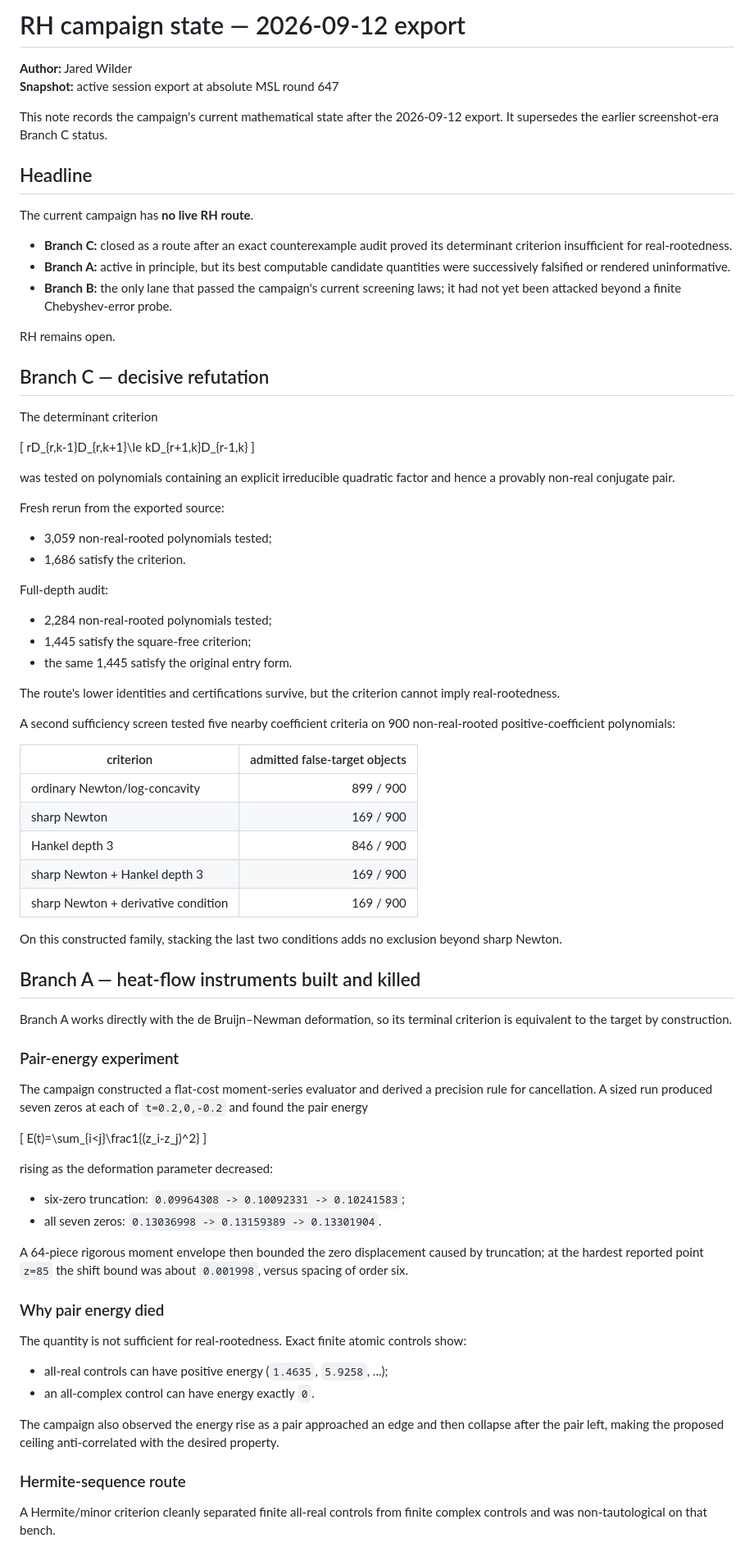
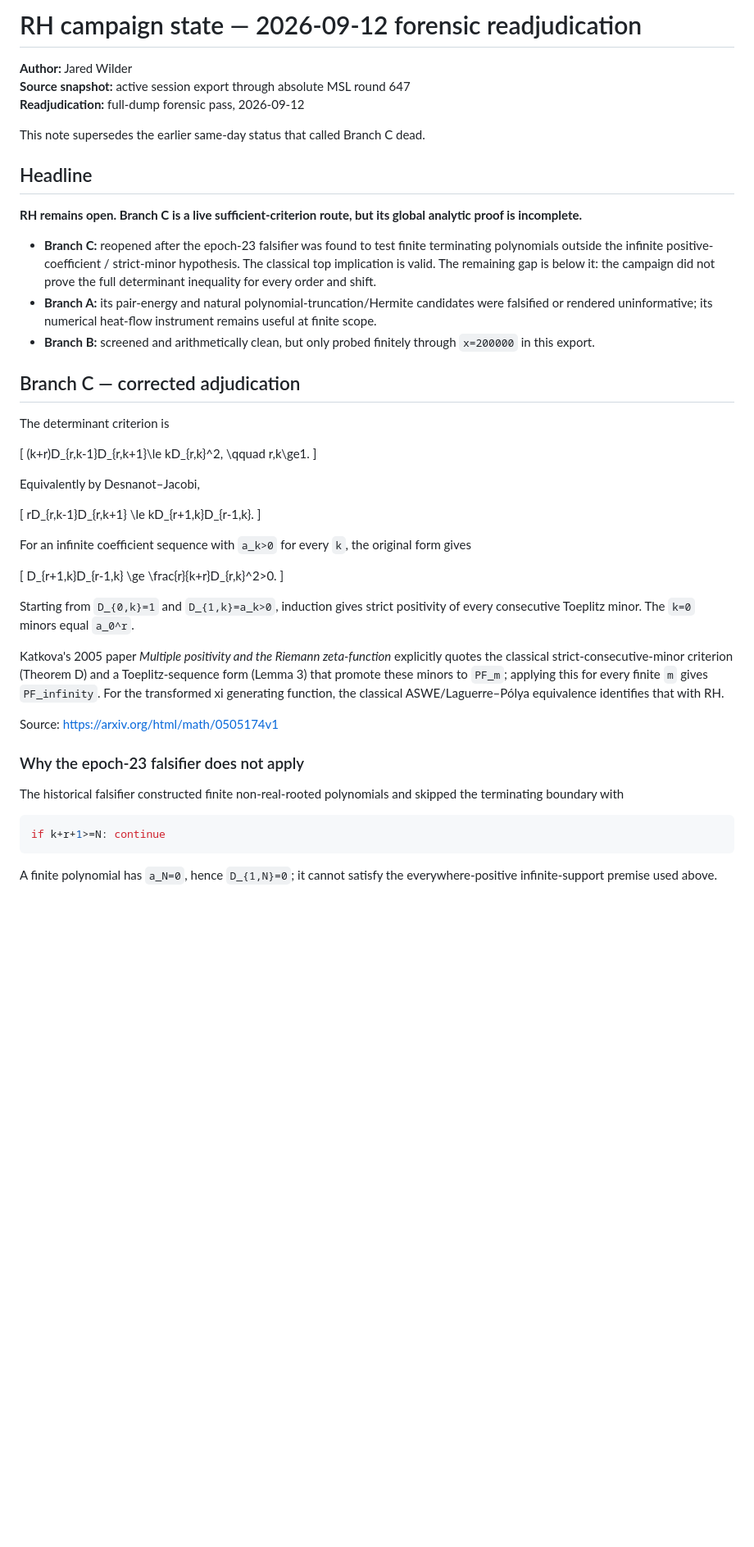
Before and after one commit to jaredwilder/unpublished-math-papers, a Markdown page: riemann-hypothesis/CURRENT-CAMPAIGN-STATE-2026-09-12.md, the part around one of its changes. Shown at 82% size. GitHub-like rendering; blank space fills up the shorter version.

Commit message:
Readjudicate current RH campaign state: reopen Branch C with exact analytic gap

````diff
--- a/riemann-hypothesis/CURRENT-CAMPAIGN-STATE-2026-09-12.md
+++ b/riemann-hypothesis/CURRENT-CAMPAIGN-STATE-2026-09-12.md
@@ -1,84 +1,55 @@
-# RH campaign state — 2026-09-12 export
+# RH campaign state — 2026-09-12 forensic readjudication
 
 **Author:** Jared Wilder
-**Snapshot:** active session export at absolute MSL round 647
+**Source snapshot:** active session export through absolute MSL round 647
+**Readjudication:** full-dump forensic pass, 2026-09-12
 
-This note records the campaign's current mathematical state after the 2026-09-12 export. It supersedes the earlier screenshot-era Branch C status.
+This note supersedes the earlier same-day status that called Branch C dead.
 
 ## Headline
 
-The current campaign has **no live RH route**.
+**RH remains open. Branch C is a live sufficient-criterion route, but its global analytic proof is incomplete.**
 
-- **Branch C:** closed as a route after an exact counterexample audit proved its determinant criterion insufficient for real-rootedness.
-- **Branch A:** active in principle, but its best computable candidate quantities were successively falsified or rendered uninformative.
-- **Branch B:** the only lane that passed the campaign's current screening laws; it had not yet been attacked beyond a finite Chebyshev-error probe.
+- **Branch C:** reopened after the epoch-23 falsifier was found to test finite terminating polynomials outside the infinite positive-coefficient / strict-minor hypothesis. The classical top implication is valid. The remaining gap is below it: the campaign did not prove the full determinant inequality for every order and shift.
+- **Branch A:** its pair-energy and natural polynomial-truncation/Hermite candidates were falsified or rendered uninformative; its numerical heat-flow instrument remains useful at finite scope.
+- **Branch B:** screened and arithmetically clean, but only probed finitely through `x=200000` in this export.
 
-RH remains open.
+## Branch C — corrected adjudication
 
-## Branch C — decisive refutation
-
-The determinant criterion
+The determinant criterion is
 
 \[
-rD_{r,k-1}D_{r,k+1}\le kD_{r+1,k}D_{r-1,k}
+(k+r)D_{r,k-1}D_{r,k+1}\le kD_{r,k}^2,
+\qquad r,k\ge1.
 \]
 
-was tested on polynomials containing an explicit irreducible quadratic factor and hence a provably non-real conjugate pair.
-
-Fresh rerun from the exported source:
-
-- 3,059 non-real-rooted polynomials tested;
-- 1,686 satisfy the criterion.
-
-Full-depth audit:
-
-- 2,284 non-real-rooted polynomials tested;
-- 1,445 satisfy the square-free criterion;
-- the same 1,445 satisfy the original entry form.
-
-The route's lower identities and certifications survive, but the criterion cannot imply real-rootedness.
-
-A second sufficiency screen tested five nearby coefficient criteria on 900 non-real-rooted positive-coefficient polynomials:
-
-| criterion | admitted false-target objects |
-|---|---:|
-| ordinary Newton/log-concavity | 899 / 900 |
-| sharp Newton | 169 / 900 |
-| Hankel depth 3 | 846 / 900 |
-| sharp Newton + Hankel depth 3 | 169 / 900 |
-| sharp Newton + derivative condition | 169 / 900 |
-
-On this constructed family, stacking the last two conditions adds no exclusion beyond sharp Newton.
-
-## Branch A — heat-flow instruments built and killed
-
-Branch A works directly with the de Bruijn–Newman deformation, so its terminal criterion is equivalent to the target by construction.
-
-### Pair-energy experiment
-
-The campaign constructed a flat-cost moment-series evaluator and derived a precision rule for cancellation. A sized run produced seven zeros at each of `t=0.2,0,-0.2` and found the pair energy
+Equivalently by Desnanot–Jacobi,
 
 \[
-E(t)=\sum_{i<j}\frac1{(z_i-z_j)^2}
+rD_{r,k-1}D_{r,k+1}
+\le kD_{r+1,k}D_{r-1,k}.
 \]
 
-rising as the deformation parameter decreased:
+For an infinite coefficient sequence with `a_k>0` for every `k`, the original form gives
 
-- six-zero truncation: `0.09964308 -> 0.10092331 -> 0.10241583`;
-- all seven zeros: `0.13036998 -> 0.13159389 -> 0.13301904`.
+\[
+D_{r+1,k}D_{r-1,k}
+\ge \frac{r}{k+r}D_{r,k}^2>0.
+\]
 
-A 64-piece rigorous moment envelope then bounded the zero displacement caused by truncation; at the hardest reported point `z=85` the shift bound was about `0.001998`, versus spacing of order six.
+Starting from `D_{0,k}=1` and `D_{1,k}=a_k>0`, induction gives strict positivity of every consecutive Toeplitz minor. The `k=0` minors equal `a_0^r`.
 
-### Why pair energy died
+Katkova's 2005 paper *Multiple positivity and the Riemann zeta-function* explicitly quotes the classical strict-consecutive-minor criterion (Theorem D) and a Toeplitz-sequence form (Lemma 3) that promote these minors to `PF_m`; applying this for every finite `m` gives `PF_infinity`. For the transformed xi generating function, the classical ASWE/Laguerre–Pólya equivalence identifies that with RH.
 
-The quantity is not sufficient for real-rootedness. Exact finite atomic controls show:
+Source: https://arxiv.org/html/math/0505174v1
 
-- all-real controls can have positive energy (`1.4635`, `5.9258`, ...);
-- an all-complex control can have energy exactly `0`.
+### Why the epoch-23 falsifier does not apply
 
-The campaign also observed the energy rise as a pair approached an edge and then collapse after the pair left, making the proposed ceiling anti-correlated with the desired property.
+The historical falsifier constructed finite non-real-rooted polynomials and skipped the terminating boundary with
 
-### Hermite-sequence route
+```python
+if k+r+1>=N: continue
+```
 
-A Hermite/minor criterion cleanly separated finite all-real controls from finite complex controls and was non-tautological on that bench.
+A finite polynomial has `a_N=0`, hence `D_{1,N}=0`; it cannot satisfy the everywhere-positive infinite-support premise used above.
 
````
Also changed, not shown: other parts of riemann-hypothesis/CURRENT-CAMPAIGN-STATE-2026-09-12.md (+59 -35 lines).
